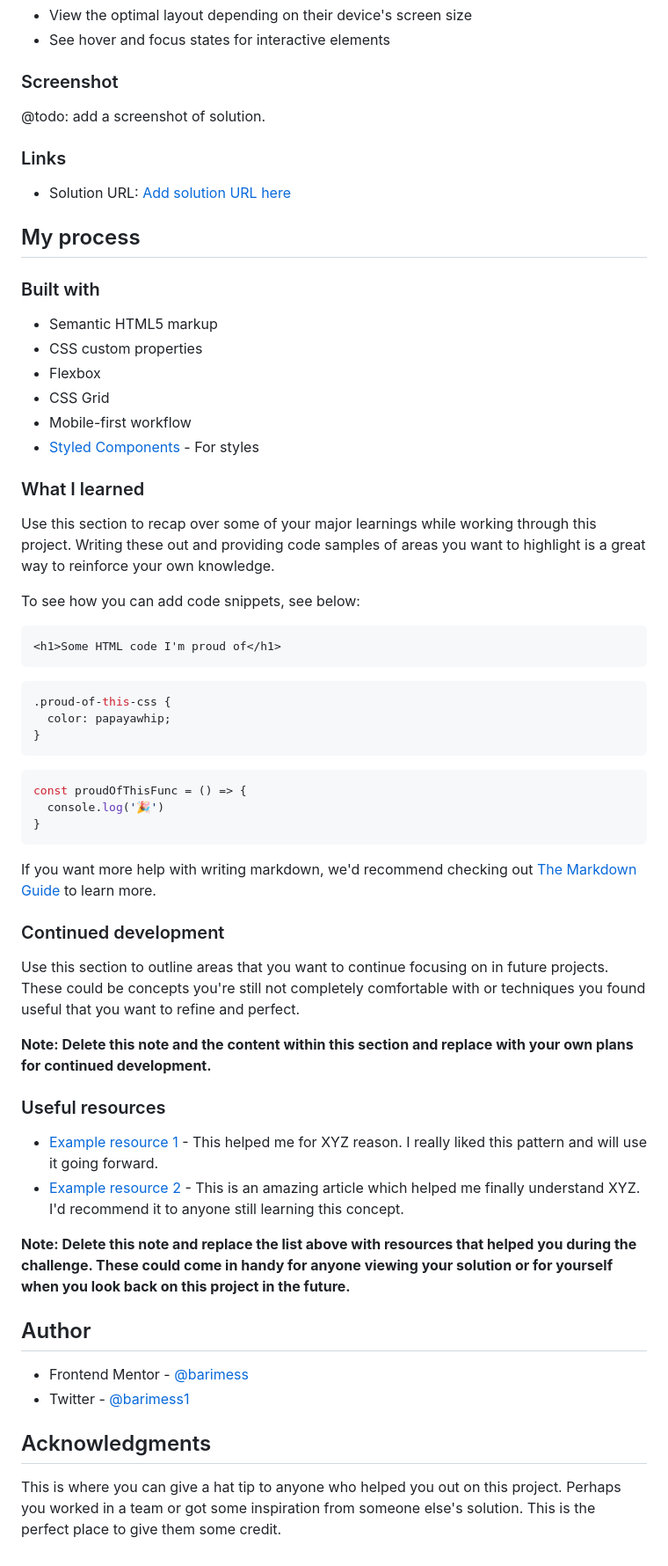
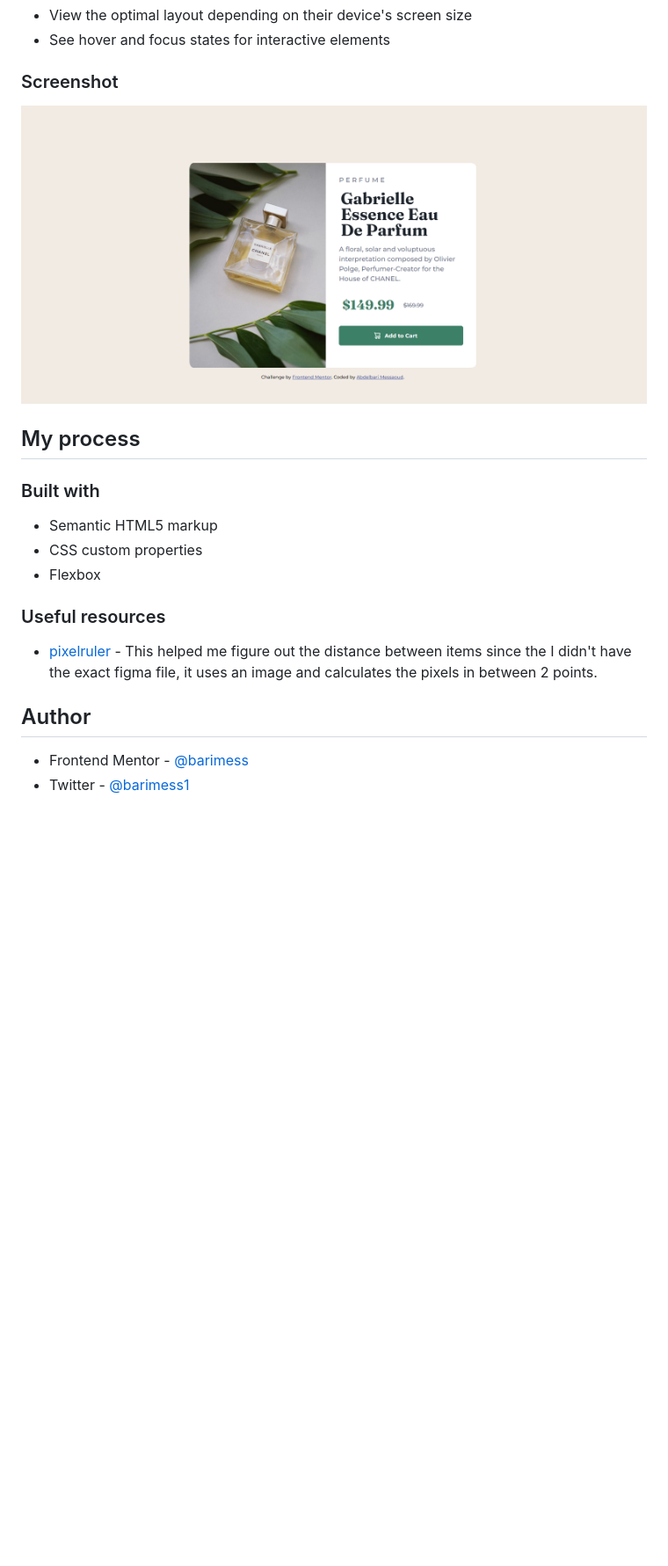
Before and after one commit to barimess/Product-preview-card-component, a Markdown page: README.md, the part around the change printed below. Shown: that part at 88% size. GitHub-like rendering; pictures changed too: solution/solution.png (added); blank space fills up the shorter version.

Commit message:
readme update
fixed readme file.

````diff
--- a/README.md
+++ b/README.md
@@ -26,11 +23,7 @@ Users should be able to:
 - See hover and focus states for interactive elements
 
 ### Screenshot
-@todo: add a screenshot of solution.
-
-### Links
-
-- Solution URL: [Add solution URL here](https://your-solution-url.com)
+![.](solution/solution.png)
 
 ## My process
 
@@ -39,52 +32,12 @@ Users should be able to:
 - Semantic HTML5 markup
 - CSS custom properties
 - Flexbox
-- CSS Grid
-- Mobile-first workflow
-- [Styled Components](https://styled-components.com/) - For styles
-
-### What I learned
-
-Use this section to recap over some of your major learnings while working through this project. Writing these out and providing code samples of areas you want to highlight is a great way to reinforce your own knowledge.
-
-To see how you can add code snippets, see below:
-
-```html
-<h1>Some HTML code I'm proud of</h1>
-```
-```css
-.proud-of-this-css {
-  color: papayawhip;
-}
-```
-```js
-const proudOfThisFunc = () => {
-  console.log('🎉')
-}
-```
-
-If you want more help with writing markdown, we'd recommend checking out [The Markdown Guide](https://www.markdownguide.org/) to learn more.
-
-
-### Continued development
-
-Use this section to outline areas that you want to continue focusing on in future projects. These could be concepts you're still not completely comfortable with or techniques you found useful that you want to refine and perfect.
-
-**Note: Delete this note and the content within this section and replace with your own plans for continued development.**
 
 ### Useful resources
 
-- [Example resource 1](https://www.example.com) - This helped me for XYZ reason. I really liked this pattern and will use it going forward.
-- [Example resource 2](https://www.example.com) - This is an amazing article which helped me finally understand XYZ. I'd recommend it to anyone still learning this concept.
-
-**Note: Delete this note and replace the list above with resources that helped you during the challenge. These could come in handy for anyone viewing your solution or for yourself when you look back on this project in the future.**
+- [pixelruler](https://www.justfreetools.com/en/pixel-ruler) - This helped me figure out the distance between items since the I didn't have the exact figma file, it uses an image and calculates the pixels in between 2 points.
 
 ## Author
 
 - Frontend Mentor - [@barimess](https://www.frontendmentor.io/profile/barimess)
 - Twitter - [@barimess1](https://www.twitter.com/barimess1)
-
-
-## Acknowledgments
-
-This is where you can give a hat tip to anyone who helped you out on this project. Perhaps you worked in a team or got some inspiration from someone else's solution. This is the perfect place to give them some credit.
````
Also changed, not shown: other parts of README.md (+0 -3 lines), 1 other file.
